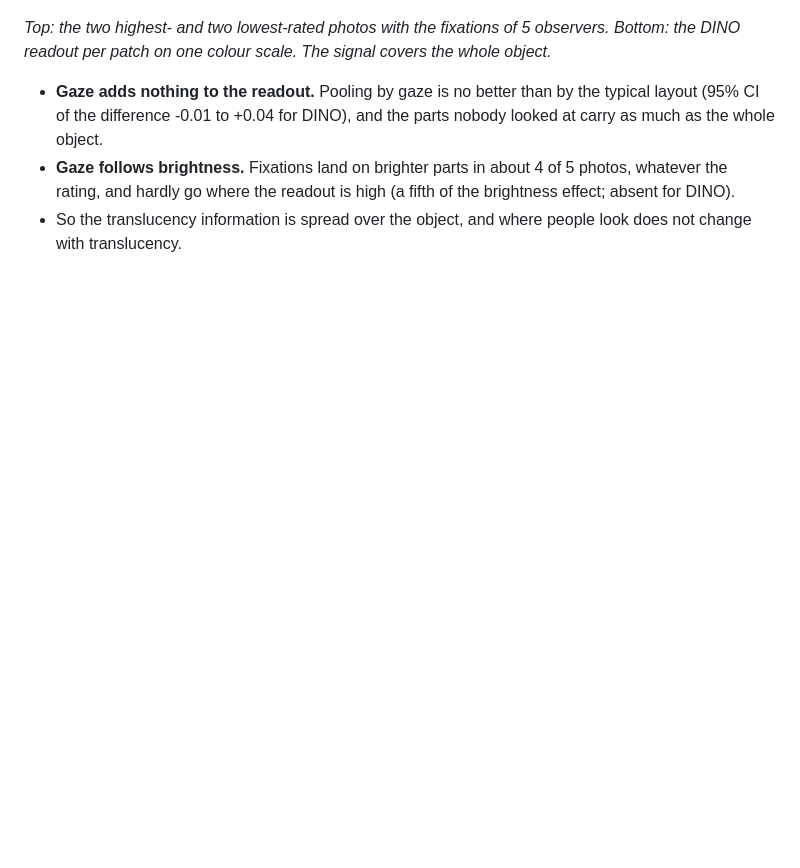
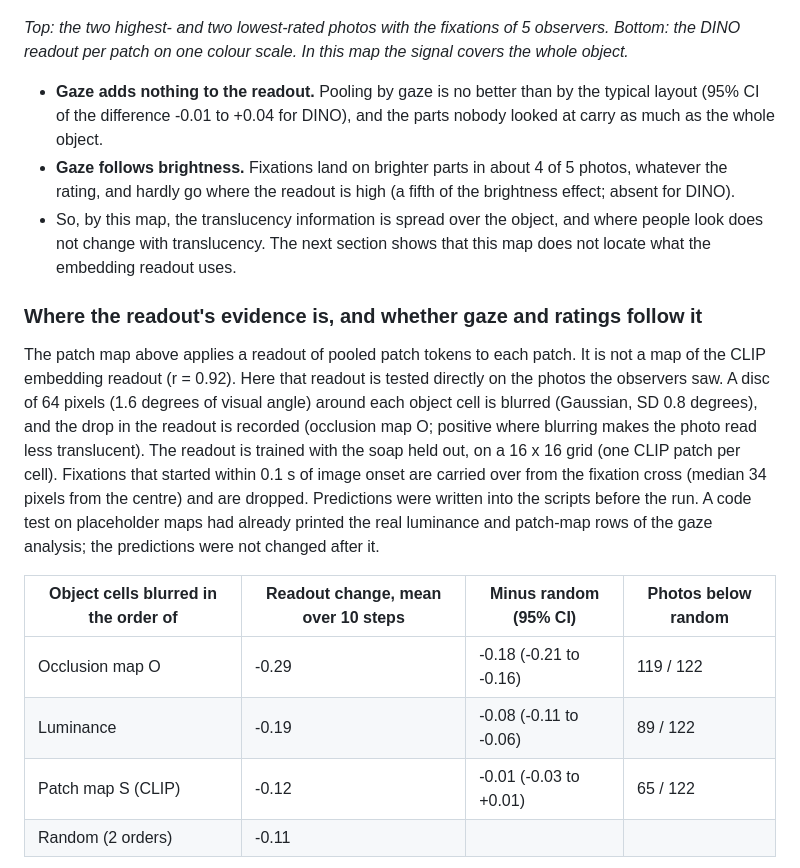
Before and after one commit to Pero1031/image-to-3d-diffusion, a Markdown page: README.md, the part around one of its changes. Drawn GitHub-style; blank space fills up the shorter version.

```diff
--- a/README.md
+++ b/README.md
@@ -294,11 +295,30 @@ layout: other soaps' fixations mapped onto this object's bounding box, with the
 ![gaze examples](soap/figures/gaze_examples.png)
 
 *Top: the two highest- and two lowest-rated photos with the fixations of 5 observers. Bottom: the DINO readout
-per patch on one colour scale. The signal covers the whole object.*
+per patch on one colour scale. In this map the signal covers the whole object.*
 
 - **Gaze adds nothing to the readout.** Pooling by gaze is no better than by the typical layout (95% CI of the
   difference -0.01 to +0.04 for DINO), and the parts nobody looked at carry as much as the whole object.
 - **Gaze follows brightness.** Fixations land on brighter parts in about 4 of 5 photos, whatever the rating, and
   hardly go where the readout is high (a fifth of the brightness effect; absent for DINO).
-- So the translucency information is spread over the object, and where people look does not change with
-  translucency.
+- So, by this map, the translucency information is spread over the object, and where people look does not change
+  with translucency. The next section shows that this map does not locate what the embedding readout uses.
+
+### Where the readout's evidence is, and whether gaze and ratings follow it
+
+The patch map above applies a readout of pooled patch tokens to each patch. It is not a map of the CLIP embedding
+readout (r = 0.92). Here that readout is tested directly on the photos the observers saw. A disc of 64 pixels
+(1.6 degrees of visual angle) around each object cell is blurred (Gaussian, SD 0.8 degrees), and the drop in the
+readout is recorded (occlusion map O; positive where blurring makes the photo read less translucent). The readout
+is trained with the soap held out, on a 16 x 16 grid (one CLIP patch per cell). Fixations that started within
+0.1 s of image onset are carried over from the fixation cross (median 34 pixels from the centre) and are dropped.
+Predictions were written into the scripts before the run. A code test on placeholder maps had already printed
+the real luminance and patch-map rows of the gaze analysis; the predictions were not changed after it.
+
+| Object cells blurred in the order of | Readout change, mean over 10 steps | Minus random (95% CI) | Photos below random |
+|---|---|---|---|
+| Occlusion map O | -0.29 | -0.18 (-0.21 to -0.16) | 119 / 122 |
+| Luminance | -0.19 | -0.08 (-0.11 to -0.06) | 89 / 122 |
+| Patch map S (CLIP) | -0.12 | -0.01 (-0.03 to +0.01) | 65 / 122 |
+| Random (2 orders) | -0.11 | | |
+
```
Also changed, not shown: other parts of README.md (+65 -2 lines), soap/figures/gaze_readout_gain.png (added), soap/figures/gaze_readout_trials.png (added), soap/figures/occlusion_deletion.png (added), soap/figures/occlusion_examples.png (added), 4 other files.
